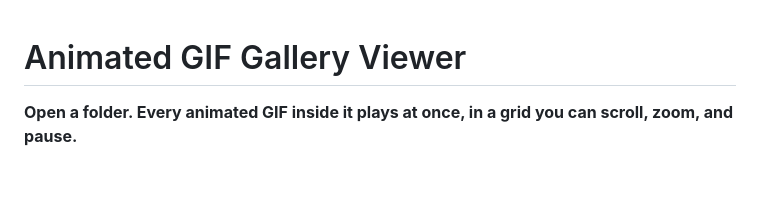
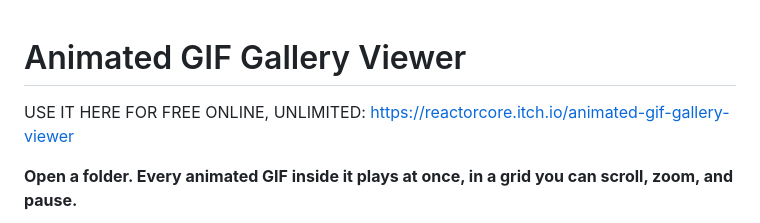
Before and after one commit to ReactorcoreGames/Animated-Gif-Gallery-Viewer, a Markdown page: readme.md, the part around the change. Rendered like a GitHub page; blank space fills up the shorter version.

Commit message:
Add online usage link to README
Added a link to use the Animated GIF Gallery Viewer online for free.

```diff
--- a/readme.md
+++ b/readme.md
@@ -1,4 +1,7 @@
 # Animated GIF Gallery Viewer
+
+USE IT HERE FOR FREE ONLINE, UNLIMITED:
+https://reactorcore.itch.io/animated-gif-gallery-viewer
 
 **Open a folder. Every animated GIF inside it plays at once, in a grid you can
 scroll, zoom, and pause.**
```
